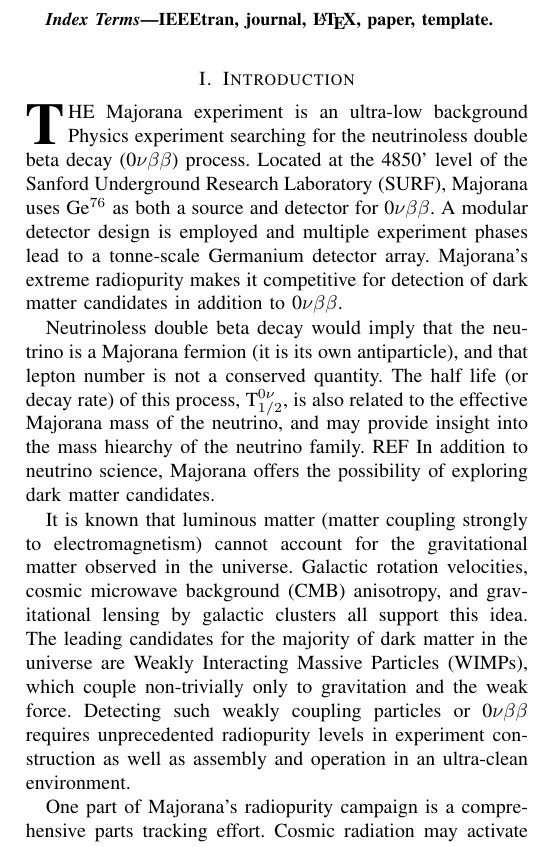
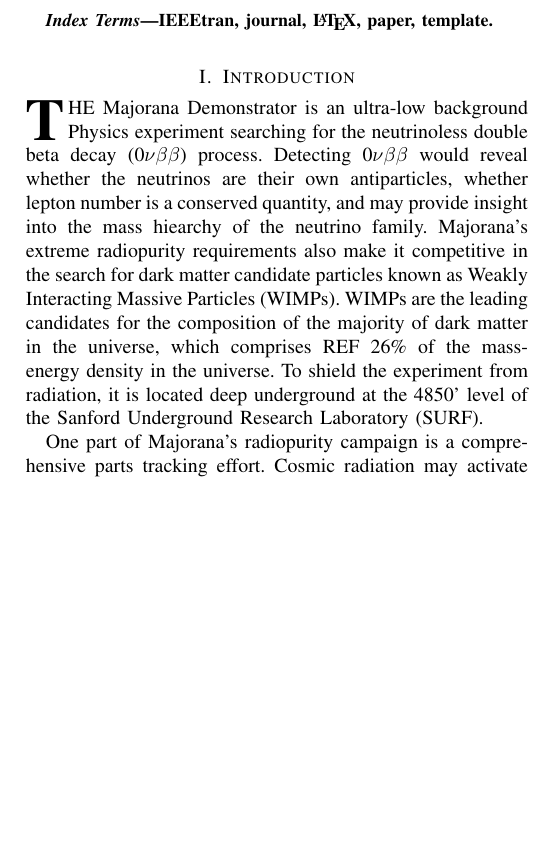
Before and after one commit to ksnavely/masters, a LaTeX paper (ksnavely_mjdb.tex): part of one column of page 1 of 7, cut so that both start at the same text, the shorter picture padded with empty space. Compiled offline with LaTeX, dvips and Ghostscript.

Commit message:
intro changes

```diff
--- a/ksnavely_mjdb.tex
+++ b/ksnavely_mjdb.tex
@@ -293,7 +293,7 @@
 % neutrinoless half life
 \def\Tznbb{T$^{0\nu}_{1/2}$}
 %Ge 76
-\def\enrGe{Ge$^{76}$}
+\def\ge76{$^{76}$Ge}
 \begin{document}
 %
 % paper title
@@ -402,31 +402,17 @@
 
 
 \section{Introduction}
-\IEEEPARstart{T}{he} Majorana experiment is an ultra-low background Physics
+\IEEEPARstart{T}{he} Majorana Demonstrator is an ultra-low background Physics
 experiment searching for the neutrinoless double beta decay (\znbb) process.
-Located at the 4850' level of the Sanford Underground Research Laboratory (SURF),
-Majorana uses \enrGe\ as both a source and detector for \znbb. A modular
-detector design is employed and multiple experiment phases lead to a tonne-scale Germanium
-detector array. Majorana's extreme radiopurity makes it competitive for
-detection of dark matter candidates in addition to \znbb.
-
-Neutrinoless double beta decay would imply that the neutrino is a Majorana fermion (it is its own
-antiparticle), and that lepton number is not a conserved quantity.
-The half life (or decay rate) of this process, \Tznbb, is also
-related to the effective Majorana mass of the neutrino, and may
-provide insight into the mass hiearchy of the neutrino family. REF
-In addition to neutrino science, Majorana offers the possibility of exploring dark
-matter candidates.
-
-It is known that luminous matter (matter coupling strongly to electromagnetism)
-cannot account for the gravitational matter observed in the universe. Galactic rotation
-velocities, cosmic microwave background (CMB) anisotropy, and gravitational lensing by
-galactic clusters all support this idea.
-The leading candidates for the majority of dark matter in the universe are Weakly
-Interacting Massive Particles (WIMPs), which couple non-trivially only to gravitation
-and the weak force. Detecting such weakly coupling particles or \znbb\ requires unprecedented
-radiopurity levels in experiment construction as well as assembly and operation in an ultra-clean
-environment.
+Detecting \znbb\ would reveal whether the neutrinos are their own antiparticles,
+whether lepton number is a conserved quantity, and may provide insight into
+the mass hiearchy of the neutrino family.
+Majorana's extreme radiopurity requirements also make it competitive in the search for dark
+matter candidate particles known as Weakly Interacting Massive Particles (WIMPs).
+WIMPs are the leading candidates for the composition of the majority of dark matter
+in the universe, which comprises REF 26\% of the mass-energy density in the universe.
+To shield the experiment from radiation, it is located deep underground
+at the 4850' level of the Sanford Underground Research Laboratory (SURF).
 
 One part of Majorana's radiopurity campaign is a comprehensive parts tracking effort. Cosmic
 radiation may activate unstable isotopes in detector components which may later decay, and
```
